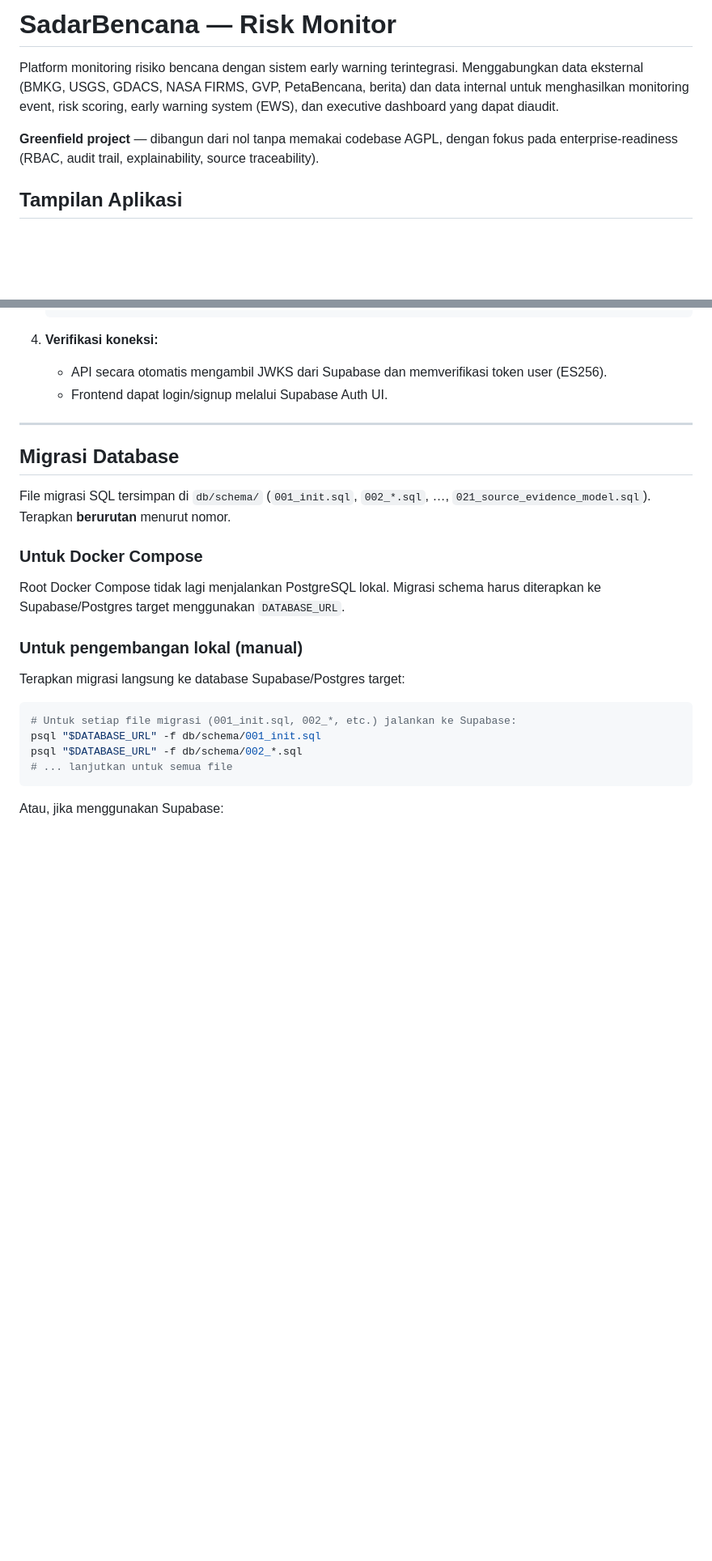
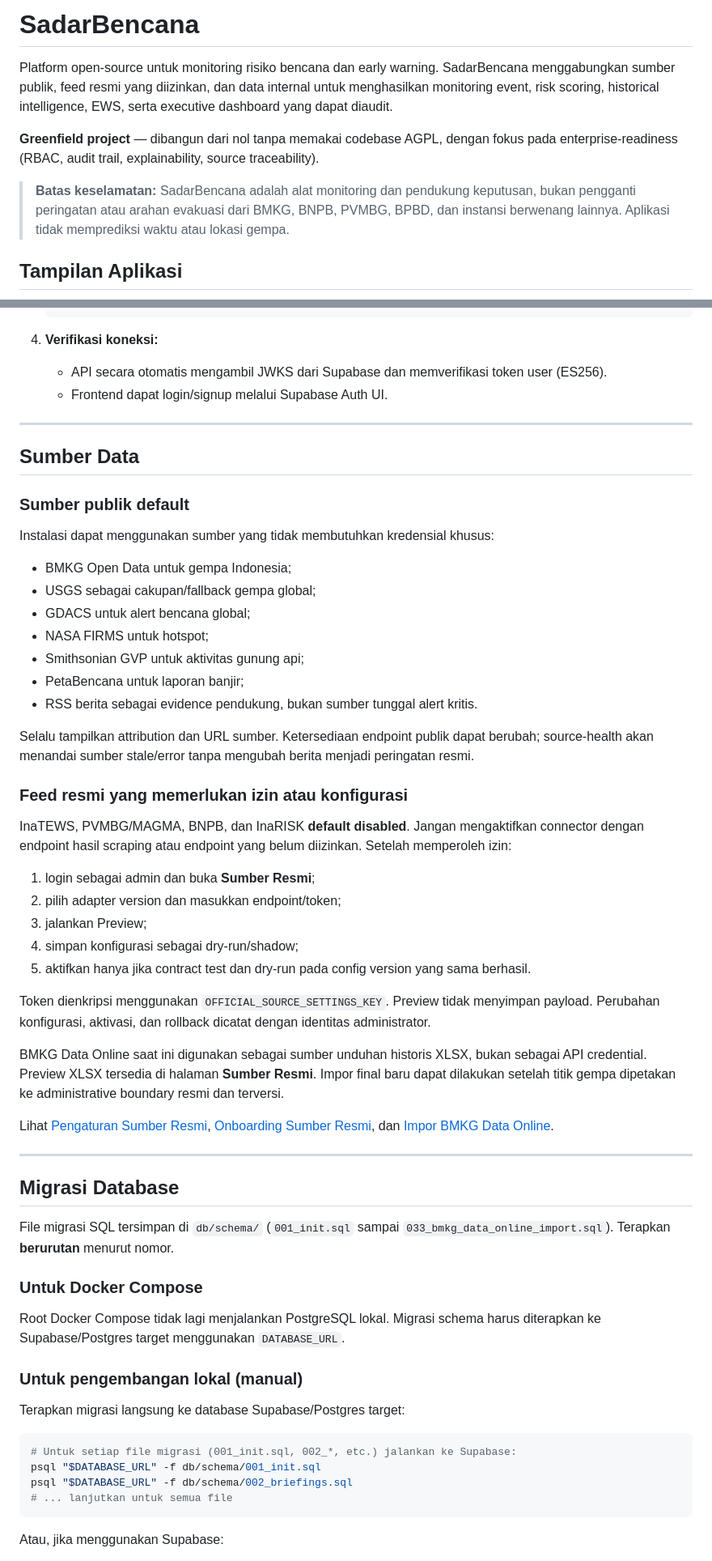
Before and after one commit to setiyadinamikaintegrasi/sadar-bencana, a Markdown page: README.md, 2 parts joined by grey strips. Shown at 81% size. Rendered like a GitHub page; blank space fills up the shorter version.

Commit message:
docs: perbarui README dan hapus roadmap personal

````diff
--- a/README.md
+++ b/README.md
@@ -1,8 +1,16 @@
-# SadarBencana — Risk Monitor
+# SadarBencana
 
-Platform monitoring risiko bencana dengan sistem early warning terintegrasi. Menggabungkan data eksternal (BMKG, USGS, GDACS, NASA FIRMS, GVP, PetaBencana, berita) dan data internal untuk menghasilkan monitoring event, risk scoring, early warning system (EWS), dan executive dashboard yang dapat diaudit.
+Platform open-source untuk monitoring risiko bencana dan early warning. SadarBencana
+menggabungkan sumber publik, feed resmi yang diizinkan, dan data internal untuk
+menghasilkan monitoring event, risk scoring, historical intelligence, EWS, serta
+executive dashboard yang dapat diaudit.
 
 **Greenfield project** — dibangun dari nol tanpa memakai codebase AGPL, dengan fokus pada enterprise-readiness (RBAC, audit trail, explainability, source traceability).
+
+> **Batas keselamatan:** SadarBencana adalah alat monitoring dan pendukung
+> keputusan, bukan pengganti peringatan atau arahan evakuasi dari BMKG, BNPB,
+> PVMBG, BPBD, dan instansi berwenang lainnya. Aplikasi tidak memprediksi waktu
+> atau lokasi gempa.
 
 ## Tampilan Aplikasi
 
@@ -255,9 +283,56 @@ Jika menggunakan Supabase untuk autentikasi (recommended untuk production):
 
 ---
 
+## Sumber Data
+
+### Sumber publik default
+
+Instalasi dapat menggunakan sumber yang tidak membutuhkan kredensial khusus:
+
+- BMKG Open Data untuk gempa Indonesia;
+- USGS sebagai cakupan/fallback gempa global;
+- GDACS untuk alert bencana global;
+- NASA FIRMS untuk hotspot;
+- Smithsonian GVP untuk aktivitas gunung api;
+- PetaBencana untuk laporan banjir;
+- RSS berita sebagai evidence pendukung, bukan sumber tunggal alert kritis.
+
+Selalu tampilkan attribution dan URL sumber. Ketersediaan endpoint publik dapat
+berubah; source-health akan menandai sumber stale/error tanpa mengubah berita
+menjadi peringatan resmi.
+
+### Feed resmi yang memerlukan izin atau konfigurasi
+
+InaTEWS, PVMBG/MAGMA, BNPB, dan InaRISK **default disabled**. Jangan mengaktifkan
+connector dengan endpoint hasil scraping atau endpoint yang belum diizinkan.
+Setelah memperoleh izin:
+
+1. login sebagai admin dan buka **Sumber Resmi**;
+2. pilih adapter version dan masukkan endpoint/token;
+3. jalankan Preview;
+4. simpan konfigurasi sebagai dry-run/shadow;
+5. aktifkan hanya jika contract test dan dry-run pada config version yang sama
+   berhasil.
+
+Token dienkripsi menggunakan `OFFICIAL_SOURCE_SETTINGS_KEY`. Preview tidak
+menyimpan payload. Perubahan konfigurasi, aktivasi, dan rollback dicatat dengan
+identitas administrator.
+
+BMKG Data Online saat ini digunakan sebagai sumber unduhan historis XLSX, bukan
+sebagai API credential. Preview XLSX tersedia di halaman **Sumber Resmi**.
+Impor final baru dapat dilakukan setelah titik gempa dipetakan ke administrative
+boundary resmi dan terversi.
+
+Lihat [Pengaturan Sumber Resmi](docs/official-source-settings.md),
+[Onboarding Sumber Resmi](docs/official-source-onboarding.md), dan
+[Impor BMKG Data Online](docs/bmkg-data-online-import.md).
+
+---
+
 ## Migrasi Database
 
-File migrasi SQL tersimpan di `db/schema/` (`001_init.sql`, `002_*.sql`, …, `021_source_evidence_model.sql`). Terapkan **berurutan** menurut nomor.
+File migrasi SQL tersimpan di `db/schema/` (`001_init.sql` sampai
+`033_bmkg_data_online_import.sql`). Terapkan **berurutan** menurut nomor.
 
 ### Untuk Docker Compose
 
@@ -270,7 +345,7 @@ Terapkan migrasi langsung ke database Supabase/Postgres target:
 ```bash
 # Untuk setiap file migrasi (001_init.sql, 002_*, etc.) jalankan ke Supabase:
 psql "$DATABASE_URL" -f db/schema/001_init.sql
-psql "$DATABASE_URL" -f db/schema/002_*.sql
+psql "$DATABASE_URL" -f db/schema/002_briefings.sql
 # ... lanjutkan untuk semua file
 ```
 
````
Also changed, not shown: other parts of README.md (+35 -15 lines), docs/migration/2026-06-26-supabase-cloudflare-roadmap.md (deleted, +0 -142 lines).
